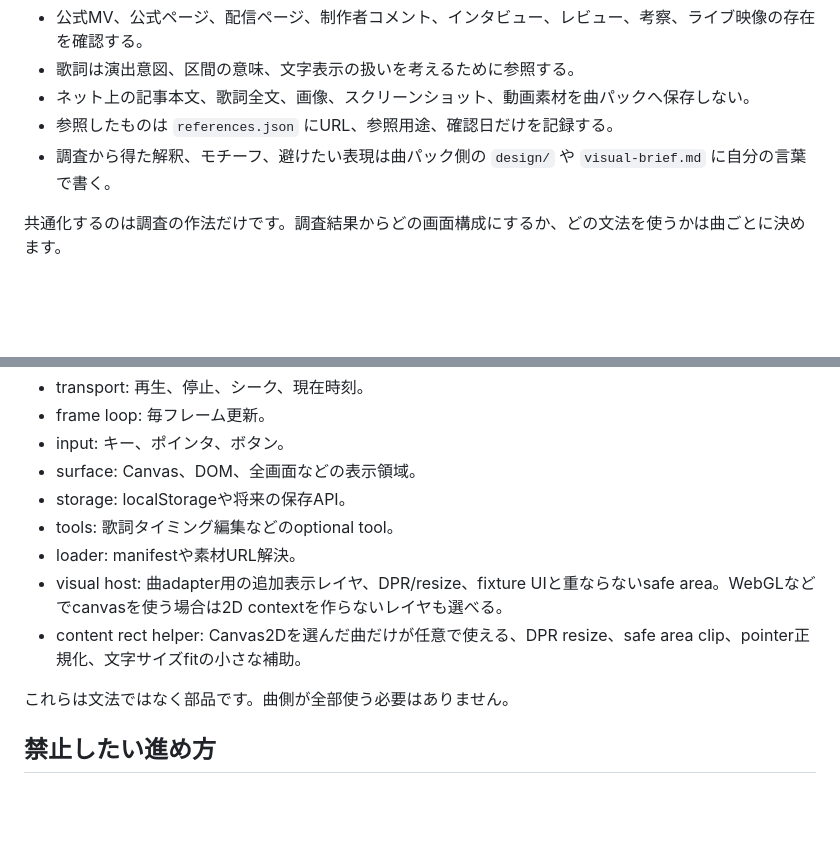
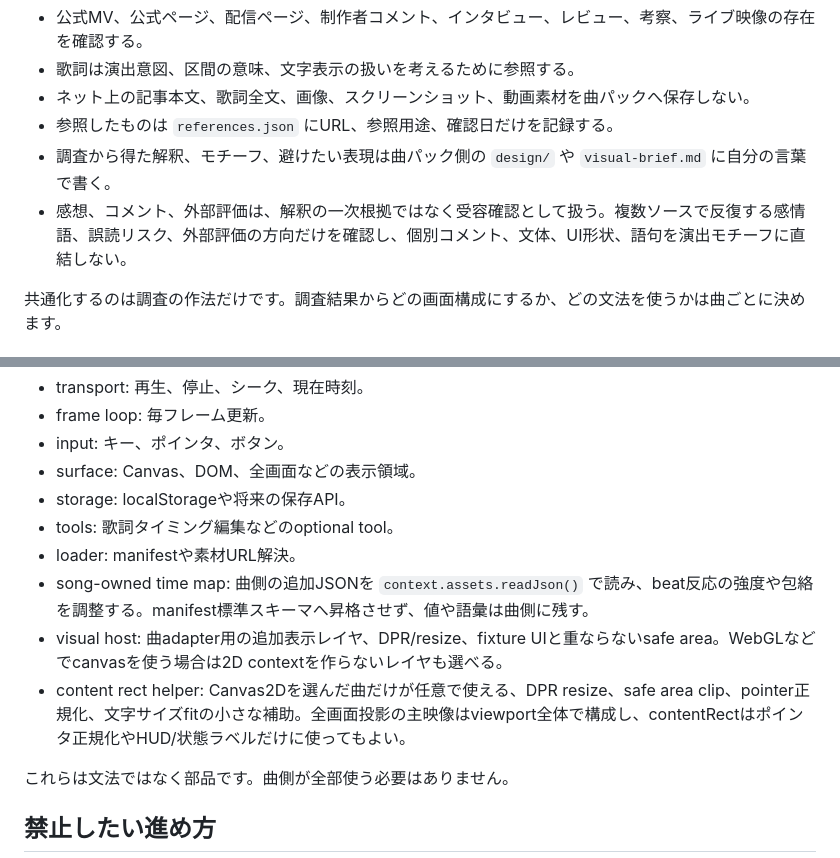
Before and after one commit to hiro-collab/song-visual-effect, a Markdown page: docs/song-authoring.md, 2 parts joined by grey strips. Drawn GitHub-style; blank space fills up the shorter version.

```diff
--- a/docs/song-authoring.md
+++ b/docs/song-authoring.md
@@ -130,6 +130,7 @@ npm run song:validate -- --id song-id
 - ネット上の記事本文、歌詞全文、画像、スクリーンショット、動画素材を曲パックへ保存しない。
 - 参照したものは `references.json` にURL、参照用途、確認日だけを記録する。
 - 調査から得た解釈、モチーフ、避けたい表現は曲パック側の `design/` や `visual-brief.md` に自分の言葉で書く。
+- 感想、コメント、外部評価は、解釈の一次根拠ではなく受容確認として扱う。複数ソースで反復する感情語、誤読リスク、外部評価の方向だけを確認し、個別コメント、文体、UI形状、語句を演出モチーフに直結しない。
 
 共通化するのは調査の作法だけです。調査結果からどの画面構成にするか、どの文法を使うかは曲ごとに決めます。
 
@@ -186,8 +187,9 @@ Songle由来のJSONは、完全な音楽スコアではなく、演出のきっ
 - storage: localStorageや将来の保存API。
 - tools: 歌詞タイミング編集などのoptional tool。
 - loader: manifestや素材URL解決。
+- song-owned time map: 曲側の追加JSONを `context.assets.readJson()` で読み、beat反応の強度や包絡を調整する。manifest標準スキーマへ昇格させず、値や語彙は曲側に残す。
 - visual host: 曲adapter用の追加表示レイヤ、DPR/resize、fixture UIと重ならないsafe area。WebGLなどでcanvasを使う場合は2D contextを作らないレイヤも選べる。
-- content rect helper: Canvas2Dを選んだ曲だけが任意で使える、DPR resize、safe area clip、pointer正規化、文字サイズfitの小さな補助。
+- content rect helper: Canvas2Dを選んだ曲だけが任意で使える、DPR resize、safe area clip、pointer正規化、文字サイズfitの小さな補助。全画面投影の主映像はviewport全体で構成し、contentRectはポインタ正規化やHUD/状態ラベルだけに使ってもよい。
 
 これらは文法ではなく部品です。曲側が全部使う必要はありません。
 
```
Also changed, not shown: docs/knowledge-review.md (+31 -0 lines).
